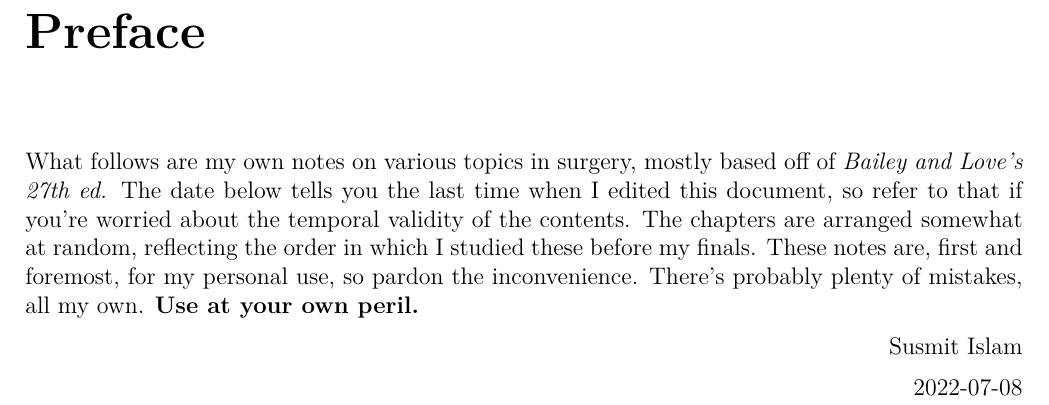
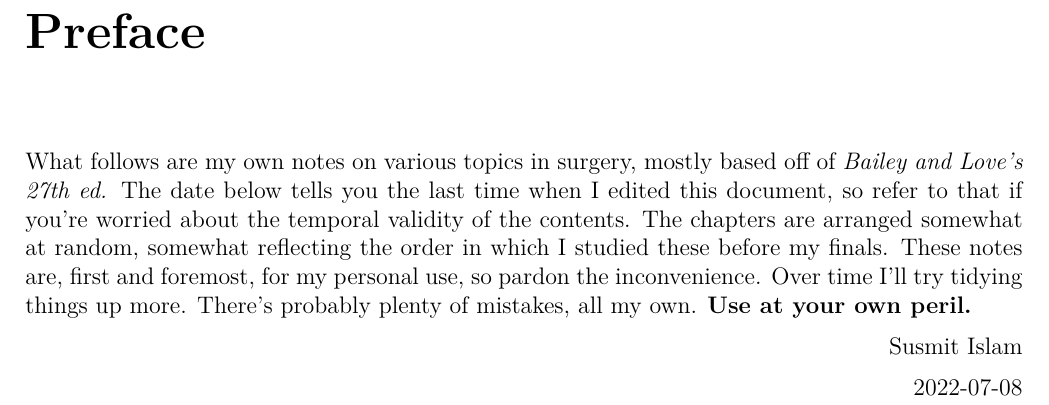
Before and after one commit to susmit31/MedNotes, an R Markdown document (code/surgery.Rmd): part of page 5 of 51, cut so that both start at the same text. The pictures show the output file pdfs/surgery.pdf that the author committed with the source.

```diff
--- a/code/surgery.Rmd
+++ b/code/surgery.Rmd
@@ -31,9 +31,11 @@
  The date below tells
  you the last time when I edited this document, so refer to that if you're
  worried about the temporal validity of the contents.
- The chapters are arranged somewhat at random, reflecting the order in
- which I studied these before my finals. These notes are, first and foremost,
+ The chapters are arranged somewhat at random, somewhat reflecting the
+ order in which I studied these before my finals.
+ These notes are, first and foremost,
  for my personal use, so pardon the inconvenience.
+ Over time I'll try tidying things up more.
  There's probably plenty of mistakes, all my own.
  **Use at your own peril.**
 
```
Also changed, not shown: code/surgery.tex, pdfs/surgery.pdf.
